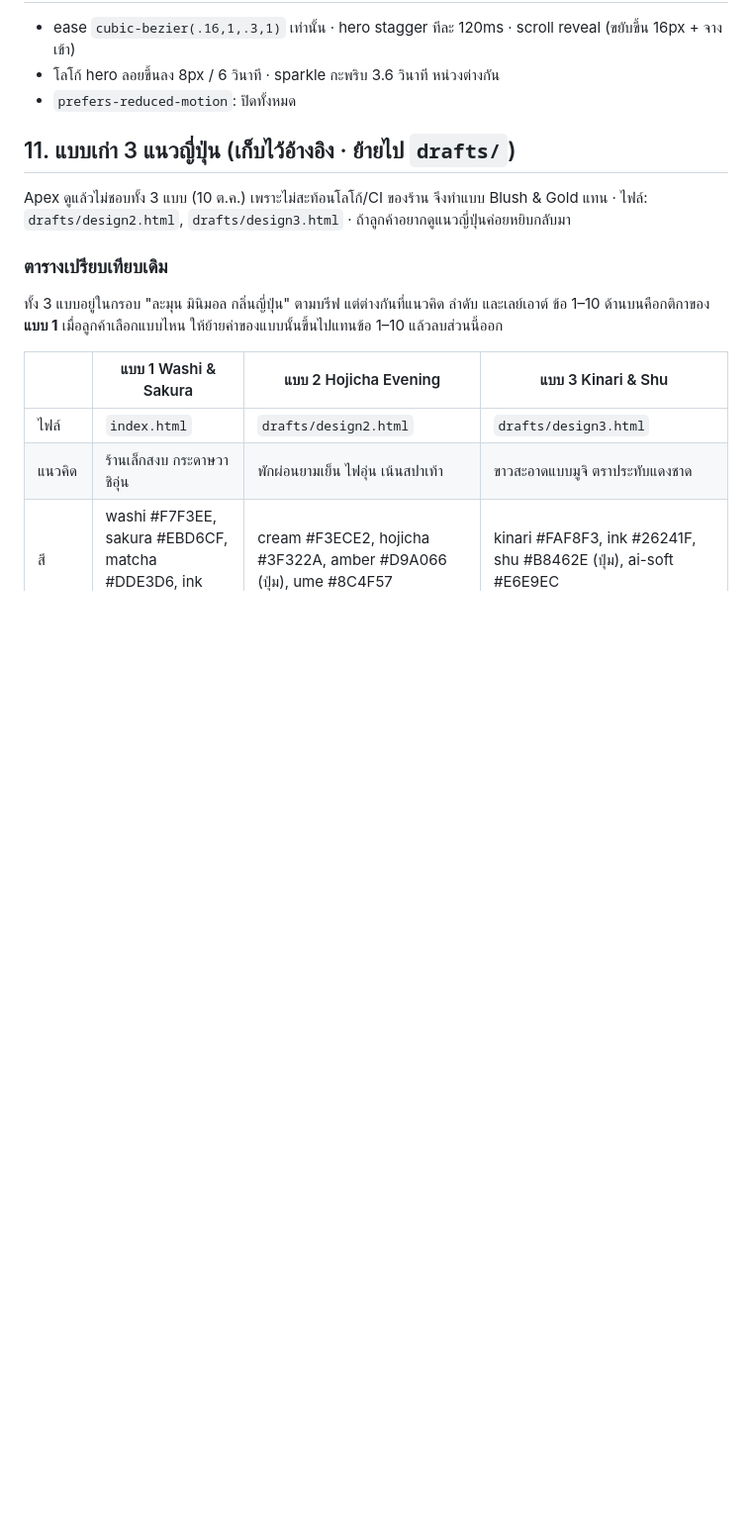
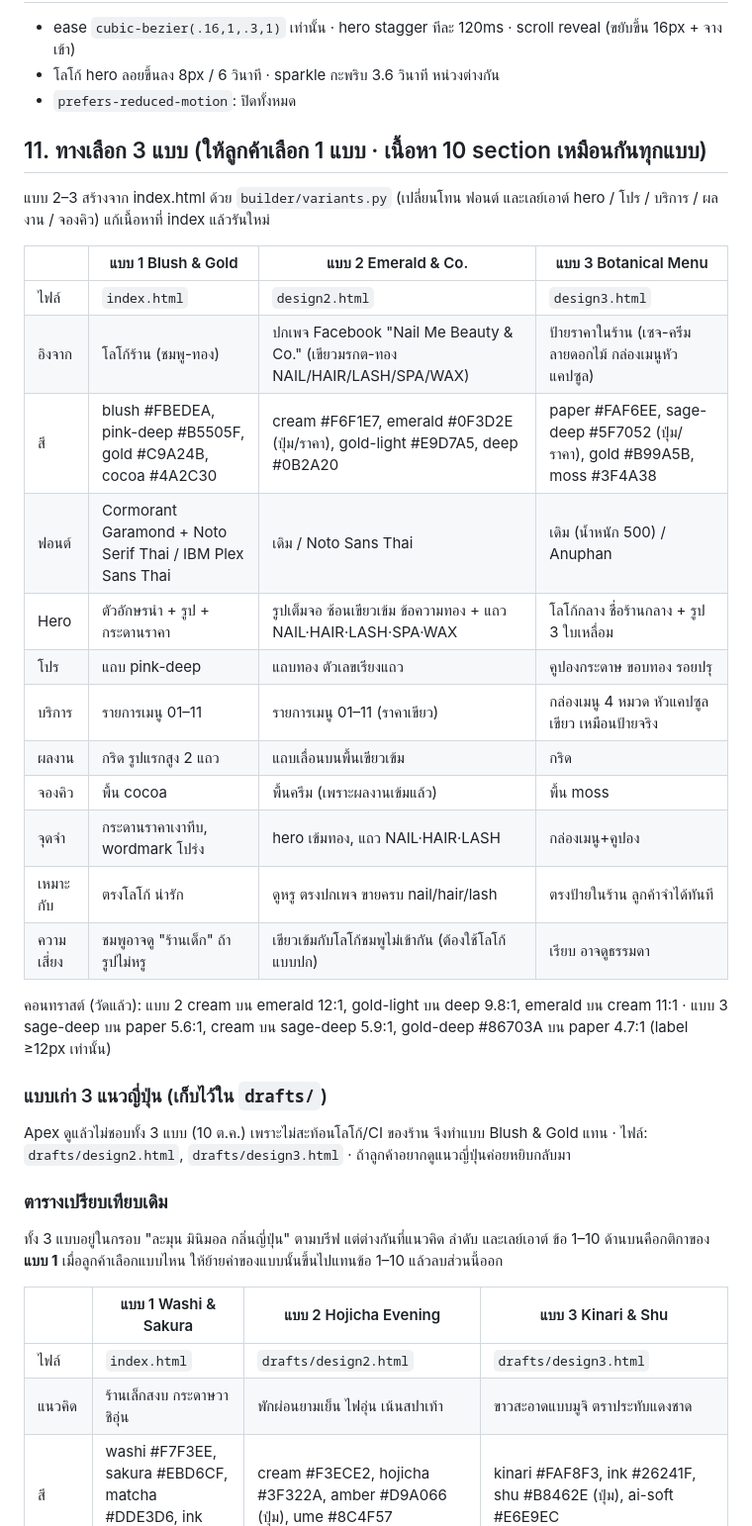
Before and after one commit to anawat34115/nail-me, a Markdown page: DESIGN.md, the part around one of its changes. Shown at 99% size. Drawn GitHub-style; blank space fills up the shorter version.

```diff
--- a/DESIGN.md
+++ b/DESIGN.md
@@ -103,7 +106,27 @@
 - โลโก้ hero ลอยขึ้นลง 8px / 6 วินาที · sparkle กะพริบ 3.6 วินาที หน่วงต่างกัน
 - `prefers-reduced-motion`: ปิดทั้งหมด
 
-## 11. แบบเก่า 3 แนวญี่ปุ่น (เก็บไว้อ้างอิง · ย้ายไป `drafts/`)
+## 11. ทางเลือก 3 แบบ (ให้ลูกค้าเลือก 1 แบบ · เนื้อหา 10 section เหมือนกันทุกแบบ)
+แบบ 2–3 สร้างจาก index.html ด้วย `builder/variants.py` (เปลี่ยนโทน ฟอนต์ และเลย์เอาต์ hero / โปร / บริการ / ผลงาน / จองคิว) แก้เนื้อหาที่ index แล้วรันใหม่
+
+| | แบบ 1 Blush & Gold | แบบ 2 Emerald & Co. | แบบ 3 Botanical Menu |
+|---|---|---|---|
+| ไฟล์ | `index.html` | `design2.html` | `design3.html` |
+| อิงจาก | โลโก้ร้าน (ชมพู-ทอง) | ปกเพจ Facebook "Nail Me Beauty & Co." (เขียวมรกต-ทอง NAIL/HAIR/LASH/SPA/WAX) | ป้ายราคาในร้าน (เซจ-ครีม ลายดอกไม้ กล่องเมนูหัวแคปซูล) |
+| สี | blush #FBEDEA, pink-deep #B5505F, gold #C9A24B, cocoa #4A2C30 | cream #F6F1E7, emerald #0F3D2E (ปุ่ม/ราคา), gold-light #E9D7A5, deep #0B2A20 | paper #FAF6EE, sage-deep #5F7052 (ปุ่ม/ราคา), gold #B99A5B, moss #3F4A38 |
+| ฟอนต์ | Cormorant Garamond + Noto Serif Thai / IBM Plex Sans Thai | เดิม / Noto Sans Thai | เดิม (น้ำหนัก 500) / Anuphan |
+| Hero | ตัวอักษรนำ + รูป + กระดานราคา | รูปเต็มจอ ซ้อนเขียวเข้ม ข้อความทอง + แถว NAIL·HAIR·LASH·SPA·WAX | โลโก้กลาง ชื่อร้านกลาง + รูป 3 ใบเหลื่อม |
+| โปร | แถบ pink-deep | แถบทอง ตัวเลขเรียงแถว | คูปองกระดาษ ขอบทอง รอยปรุ |
+| บริการ | รายการเมนู 01–11 | รายการเมนู 01–11 (ราคาเขียว) | กล่องเมนู 4 หมวด หัวแคปซูลเขียว เหมือนป้ายจริง |
+| ผลงาน | กริด รูปแรกสูง 2 แถว | แถบเลื่อนบนพื้นเขียวเข้ม | กริด |
+| จองคิว | พื้น cocoa | พื้นครีม (เพราะผลงานเข้มแล้ว) | พื้น moss |
+| จุดจำ | กระดานราคาเงาทึบ, wordmark โปร่ง | hero เข้มทอง, แถว NAIL·HAIR·LASH | กล่องเมนู+คูปอง |
+| เหมาะกับ | ตรงโลโก้ น่ารัก | ดูหรู ตรงปกเพจ ขายครบ nail/hair/lash | ตรงป้ายในร้าน ลูกค้าจำได้ทันที |
+| ความเสี่ยง | ชมพูอาจดู "ร้านเด็ก" ถ้ารูปไม่หรู | เขียวเข้มกับโลโก้ชมพูไม่เข้ากัน (ต้องใช้โลโก้แบบปก) | เรียบ อาจดูธรรมดา |
+
+คอนทราสต์ (วัดแล้ว): แบบ 2 cream บน emerald 12:1, gold-light บน deep 9.8:1, emerald บน cream 11:1 · แบบ 3 sage-deep บน paper 5.6:1, cream บน sage-deep 5.9:1, gold-deep #86703A บน paper 4.7:1 (label ≥12px เท่านั้น)
+
+### แบบเก่า 3 แนวญี่ปุ่น (เก็บไว้ใน `drafts/`)
 Apex ดูแล้วไม่ชอบทั้ง 3 แบบ (10 ต.ค.) เพราะไม่สะท้อนโลโก้/CI ของร้าน จึงทำแบบ Blush & Gold แทน · ไฟล์: `drafts/design2.html`, `drafts/design3.html` · ถ้าลูกค้าอยากดูแนวญี่ปุ่นค่อยหยิบกลับมา
 
 ### ตารางเปรียบเทียบเดิม
```
Also changed, not shown: other parts of DESIGN.md (+14 -11 lines), REQUIREMENTS.md (+1 -0 lines).
